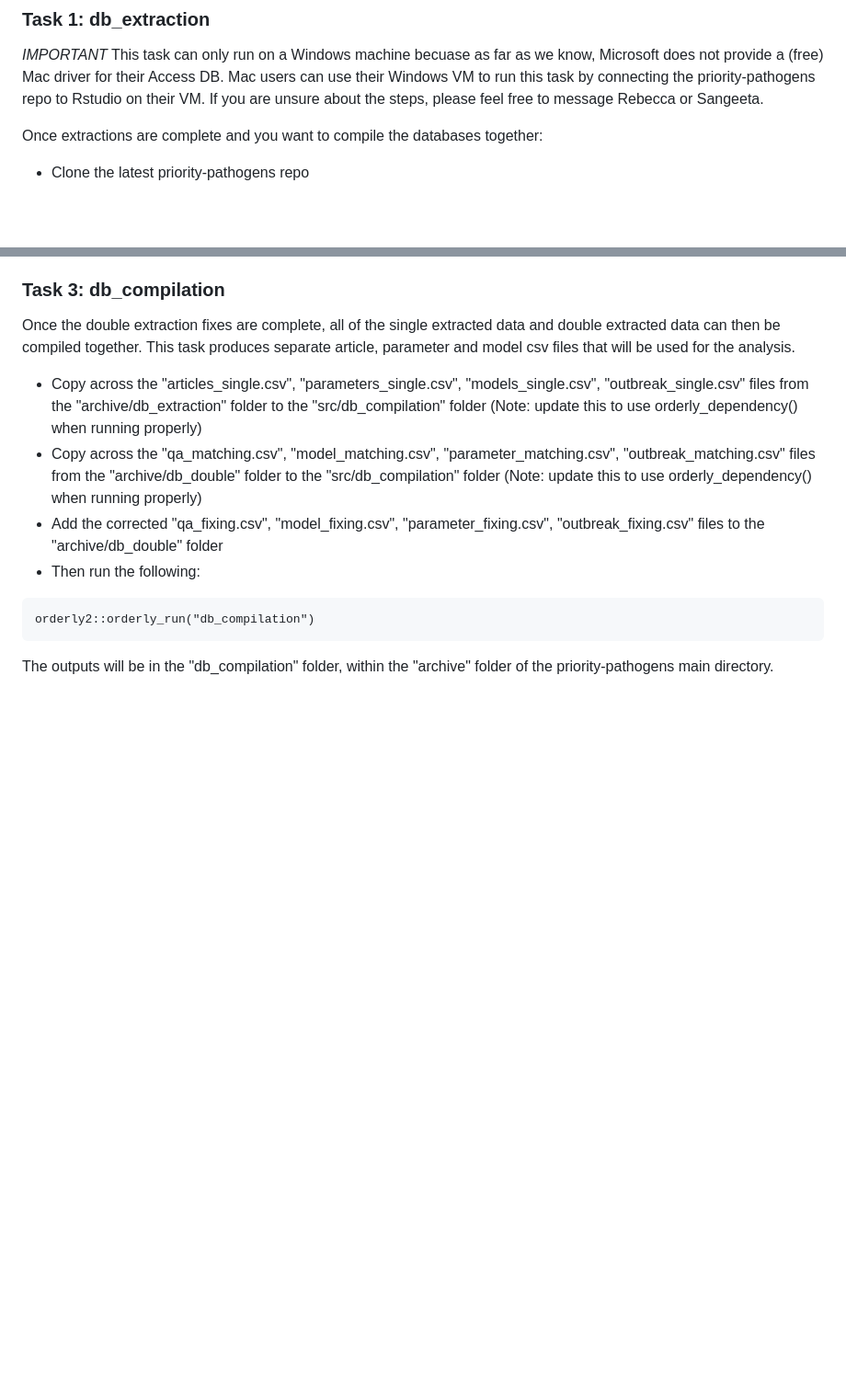
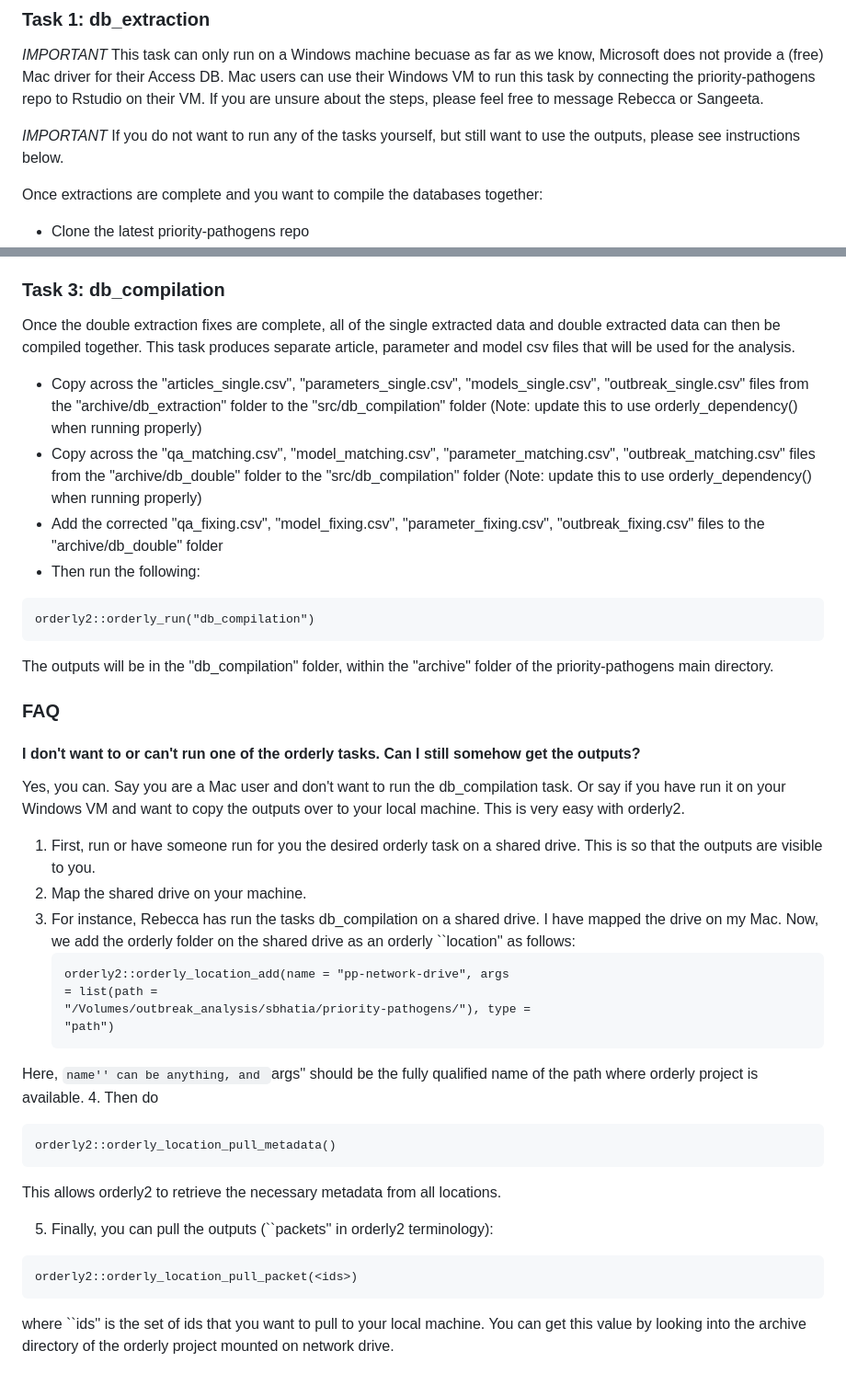
Before and after one commit to mrc-ide/priority-pathogens, a Markdown page: README.md, 2 parts joined by grey strips. Shown at 92% size. GitHub-like rendering; blank space fills up the shorter version.

Commit message:
Updated instructions

````diff
--- a/README.md
+++ b/README.md
@@ -17,6 +17,9 @@ Access DB. Mac users can use their Windows VM to run this task by
 connecting the priority-pathogens repo to Rstudio on their VM. If you
 are unsure about the steps, please feel free to message Rebecca or
 Sangeeta.
+
+*IMPORTANT* If you do not want to run any of the tasks yourself, but
+still want to use the outputs, please see instructions below.
 
 Once extractions are complete and you want to compile the databases together:
 * Clone the latest priority-pathogens repo
@@ -102,3 +105,41 @@ orderly2::orderly_run("db_compilation")
 
 The outputs will be in the "db_compilation" folder, within the "archive" folder
 of the priority-pathogens main directory.
+
+### FAQ
+
+#### I don't want to or can't run one of the orderly tasks. Can I still somehow get the outputs?
+Yes, you can. Say you are a Mac user and don't want to run the
+db_compilation task. Or say if you have run it on your Windows VM and
+want to copy the outputs over to your local machine. This is very easy
+with orderly2.
+1. First, run or have someone run for you the desired orderly task on
+   a shared drive. This is so that the outputs are visible to you.
+2. Map the shared drive on your machine.
+3. For instance, Rebecca has run the tasks db_compilation on a shared
+   drive. I have mapped the drive on my Mac. Now, we add the orderly
+   folder on the shared drive as an orderly ``location'' as follows:
+   ```
+   orderly2::orderly_location_add(name = "pp-network-drive", args
+   = list(path =
+   "/Volumes/outbreak_analysis/sbhatia/priority-pathogens/"), type =
+   "path")
+   ```
+Here, ``name'' can be anything, and ``args'' should be the fully
+   qualified name of the path where orderly project is available.
+4. Then do
+```
+orderly2::orderly_location_pull_metadata()
+```
+
+This allows orderly2 to retrieve the necessary metadata from all
+locations.
+
+5. Finally, you can pull the outputs (``packets'' in orderly2 terminology):
+
+```
+orderly2::orderly_location_pull_packet(<ids>)
+```
+where ``ids'' is the set of ids that you want to pull to your local
+   machine. You can get this value by looking into the archive
+   directory of the orderly project mounted on network drive.
````
